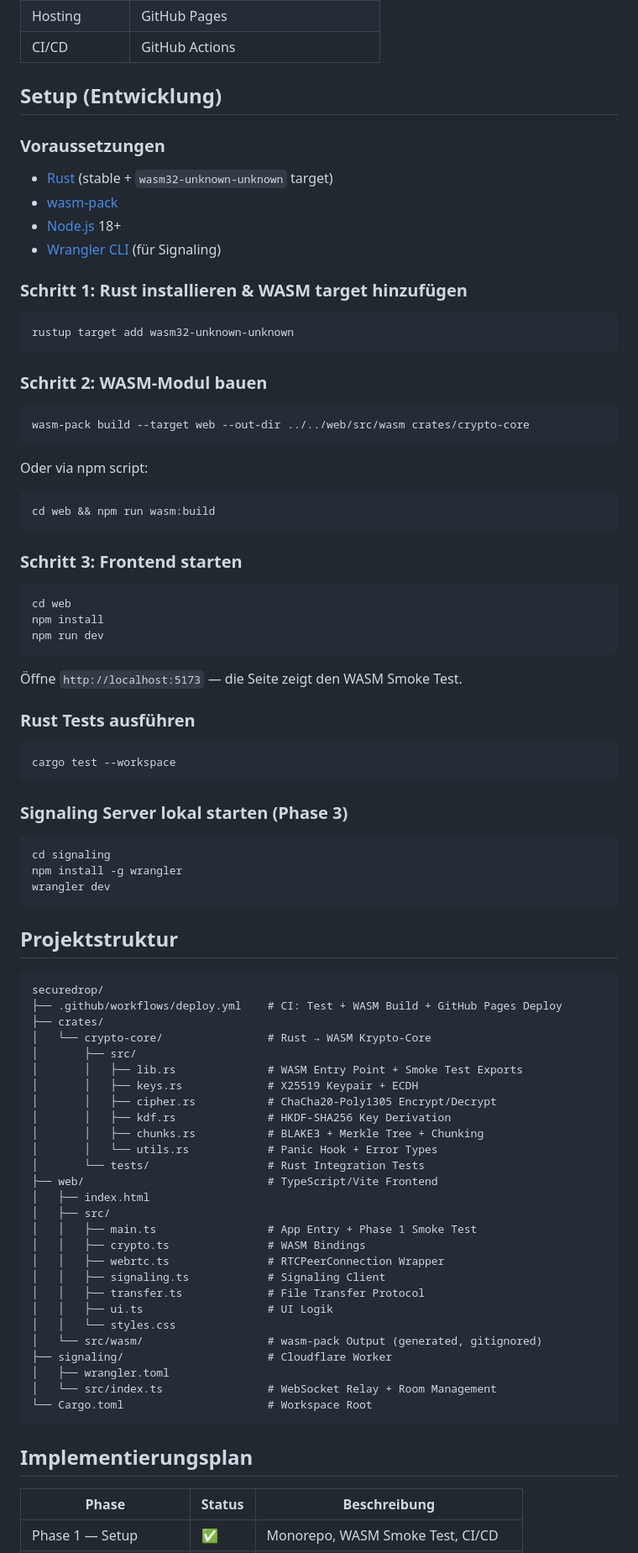
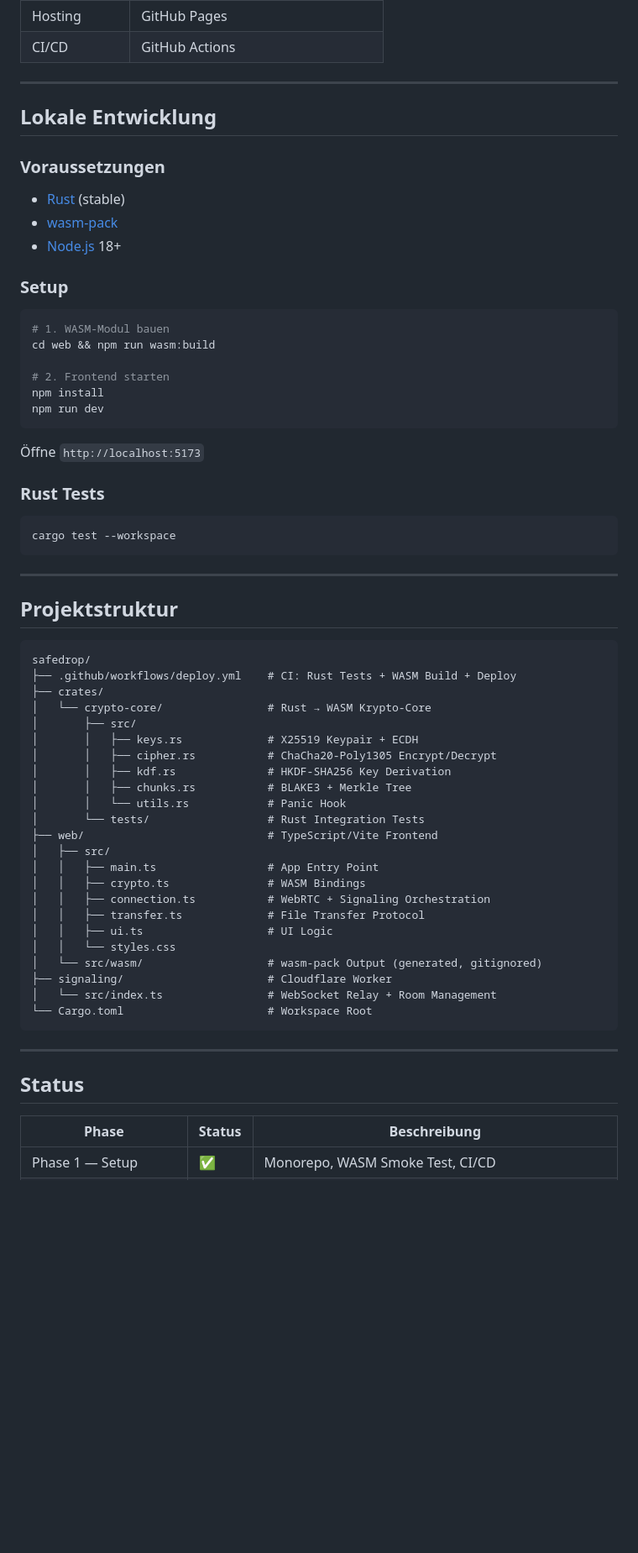
Before and after one commit to BocraftTV/safedrop, a Markdown page: README.md, the part around one of its changes. Shown at 84% size. Drawn GitHub-style; blank space fills up the shorter version.

````diff
--- a/README.md
+++ b/README.md
@@ -35,90 +74,68 @@ Browser A (Sender) ←——— WebRTC DataChannel (E2E verschlüsselt) ——
 | Hosting | GitHub Pages |
 | CI/CD | GitHub Actions |
 
-## Setup (Entwicklung)
+---
+
+## Lokale Entwicklung
 
 ### Voraussetzungen
 
-- [Rust](https://rustup.rs/) (stable + `wasm32-unknown-unknown` target)
+- [Rust](https://rustup.rs/) (stable)
 - [wasm-pack](https://rustwasm.github.io/wasm-pack/installer/)
 - [Node.js](https://nodejs.org/) 18+
-- [Wrangler CLI](https://developers.cloudflare.com/workers/wrangler/) (für Signaling)
 
-### Schritt 1: Rust installieren & WASM target hinzufügen
+### Setup
 
 ```bash
-rustup target add wasm32-unknown-unknown
-```
+# 1. WASM-Modul bauen
+cd web && npm run wasm:build
 
-### Schritt 2: WASM-Modul bauen
-
-```bash
-wasm-pack build --target web --out-dir ../../web/src/wasm crates/crypto-core
-```
-
-Oder via npm script:
-
-```bash
-cd web && npm run wasm:build
-```
-
-### Schritt 3: Frontend starten
-
-```bash
-cd web
+# 2. Frontend starten
 npm install
 npm run dev
 ```
 
-Öffne `http://localhost:5173` — die Seite zeigt den WASM Smoke Test.
+Öffne `http://localhost:5173`
 
-### Rust Tests ausführen
+### Rust Tests
 
 ```bash
 cargo test --workspace
 ```
 
-### Signaling Server lokal starten (Phase 3)
-
-```bash
-cd signaling
-npm install -g wrangler
-wrangler dev
-```
+---
 
 ## Projektstruktur
 
 ```
-securedrop/
-├── .github/workflows/deploy.yml    # CI: Test + WASM Build + GitHub Pages Deploy
+safedrop/
+├── .github/workflows/deploy.yml    # CI: Rust Tests + WASM Build + Deploy
 ├── crates/
 │   └── crypto-core/                # Rust → WASM Krypto-Core
 │       ├── src/
-│       │   ├── lib.rs              # WASM Entry Point + Smoke Test Exports
 │       │   ├── keys.rs             # X25519 Keypair + ECDH
 │       │   ├── cipher.rs           # ChaCha20-Poly1305 Encrypt/Decrypt
 │       │   ├── kdf.rs              # HKDF-SHA256 Key Derivation
-│       │   ├── chunks.rs           # BLAKE3 + Merkle Tree + Chunking
-│       │   └── utils.rs            # Panic Hook + Error Types
+│       │   ├── chunks.rs           # BLAKE3 + Merkle Tree
+│       │   └── utils.rs            # Panic Hook
 │       └── tests/                  # Rust Integration Tests
 ├── web/                            # TypeScript/Vite Frontend
-│   ├── index.html
 │   ├── src/
-│   │   ├── main.ts                 # App Entry + Phase 1 Smoke Test
+│   │   ├── main.ts                 # App Entry Point
 │   │   ├── crypto.ts               # WASM Bindings
-│   │   ├── webrtc.ts               # RTCPeerConnection Wrapper
-│   │   ├── signaling.ts            # Signaling Client
+│   │   ├── connection.ts           # WebRTC + Signaling Orchestration
 │   │   ├── transfer.ts             # File Transfer Protocol
-│   │   ├── ui.ts                   # UI Logik
+│   │   ├── ui.ts                   # UI Logic
 │   │   └── styles.css
 │   └── src/wasm/                   # wasm-pack Output (generated, gitignored)
 ├── signaling/                      # Cloudflare Worker
-│   ├── wrangler.toml
 │   └── src/index.ts                # WebSocket Relay + Room Management
 └── Cargo.toml                      # Workspace Root
 ```
 
-## Implementierungsplan
+---
+
+## Status
 
 | Phase | Status | Beschreibung |
 |---|---|---|
````
Also changed, not shown: other parts of README.md (+61 -28 lines).
